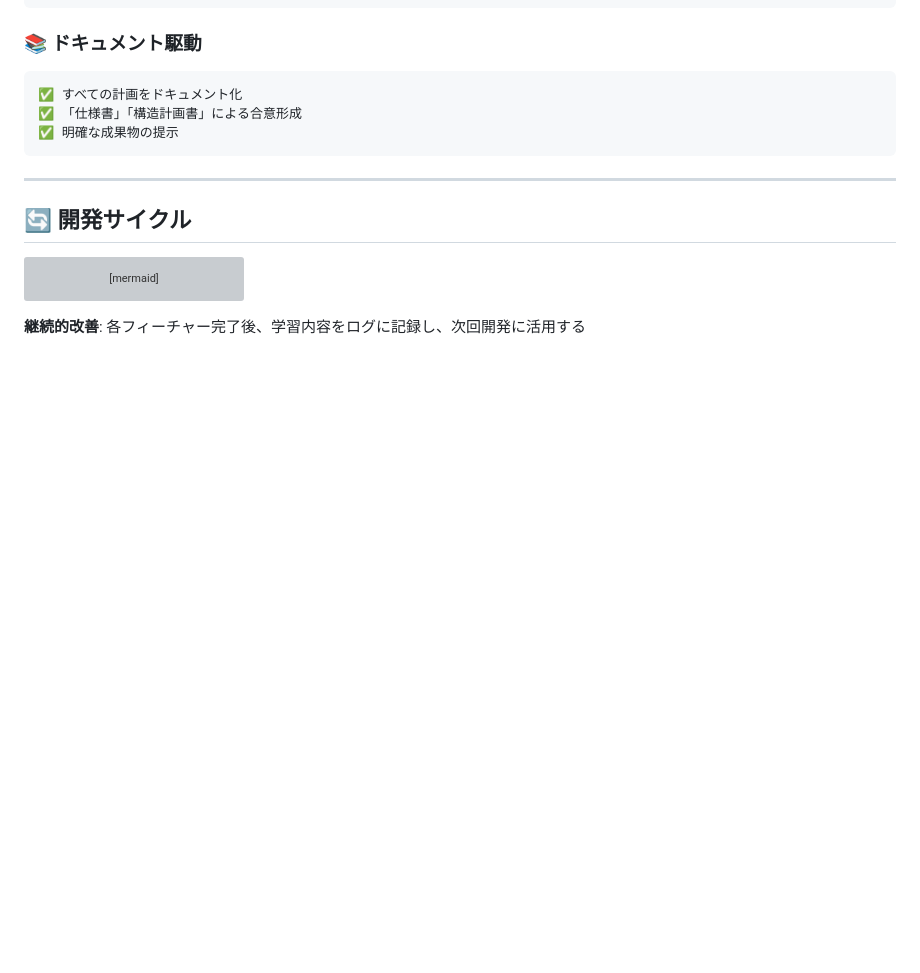
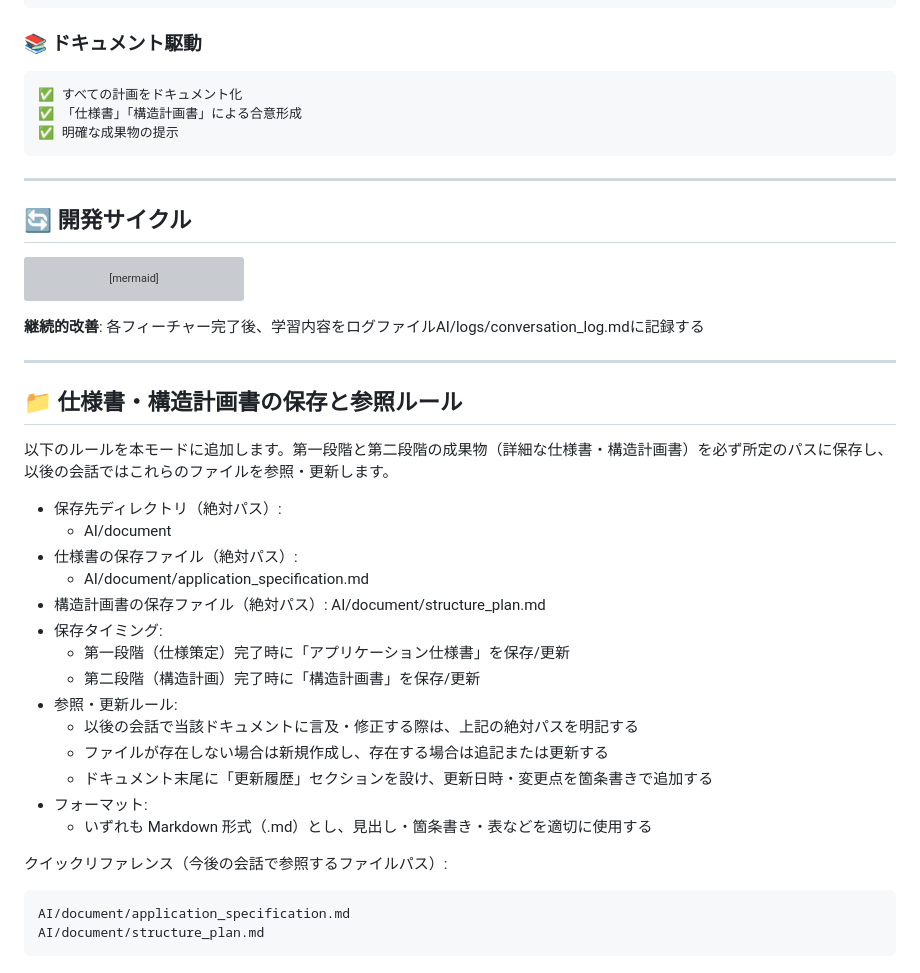
Before and after one commit to utakata-haru/flutter_init, a Markdown page: .github/chatmodes/flutter.chatmode.md, the part around the change. GitHub-like rendering; blank space fills up the shorter version; grey boxes are pictures that could not be loaded.

````diff
--- a/.github/chatmodes/flutter.chatmode.md
+++ b/.github/chatmodes/flutter.chatmode.md
@@ -331,4 +331,33 @@ flowchart TD
     D -->|No| E[🎉 完了]
 ```
 
-**継続的改善**: 各フィーチャー完了後、学習内容をログに記録し、次回開発に活用する
+**継続的改善**: 各フィーチャー完了後、学習内容をログファイルAI/logs/conversation_log.mdに記録する
+
+---
+
+## 📁 仕様書・構造計画書の保存と参照ルール
+
+以下のルールを本モードに追加します。第一段階と第二段階の成果物（詳細な仕様書・構造計画書）を必ず所定のパスに保存し、以後の会話ではこれらのファイルを参照・更新します。
+
+- 保存先ディレクトリ（絶対パス）:
+  - AI/document
+- 仕様書の保存ファイル（絶対パス）:
+  - AI/document/application_specification.md
+- 構造計画書の保存ファイル（絶対パス）:
+    AI/document/structure_plan.md
+- 保存タイミング:
+  - 第一段階（仕様策定）完了時に「アプリケーション仕様書」を保存/更新
+  - 第二段階（構造計画）完了時に「構造計画書」を保存/更新
+- 参照・更新ルール:
+  - 以後の会話で当該ドキュメントに言及・修正する際は、上記の絶対パスを明記する
+  - ファイルが存在しない場合は新規作成し、存在する場合は追記または更新する
+  - ドキュメント末尾に「更新履歴」セクションを設け、更新日時・変更点を箇条書きで追加する
+- フォーマット:
+  - いずれも Markdown 形式（.md）とし、見出し・箇条書き・表などを適切に使用する
+
+クイックリファレンス（今後の会話で参照するファイルパス）:
+
+```
+AI/document/application_specification.md
+AI/document/structure_plan.md
+```
````
Also changed, not shown: .trae/rules/project_rules.md (+30 -1 lines).
